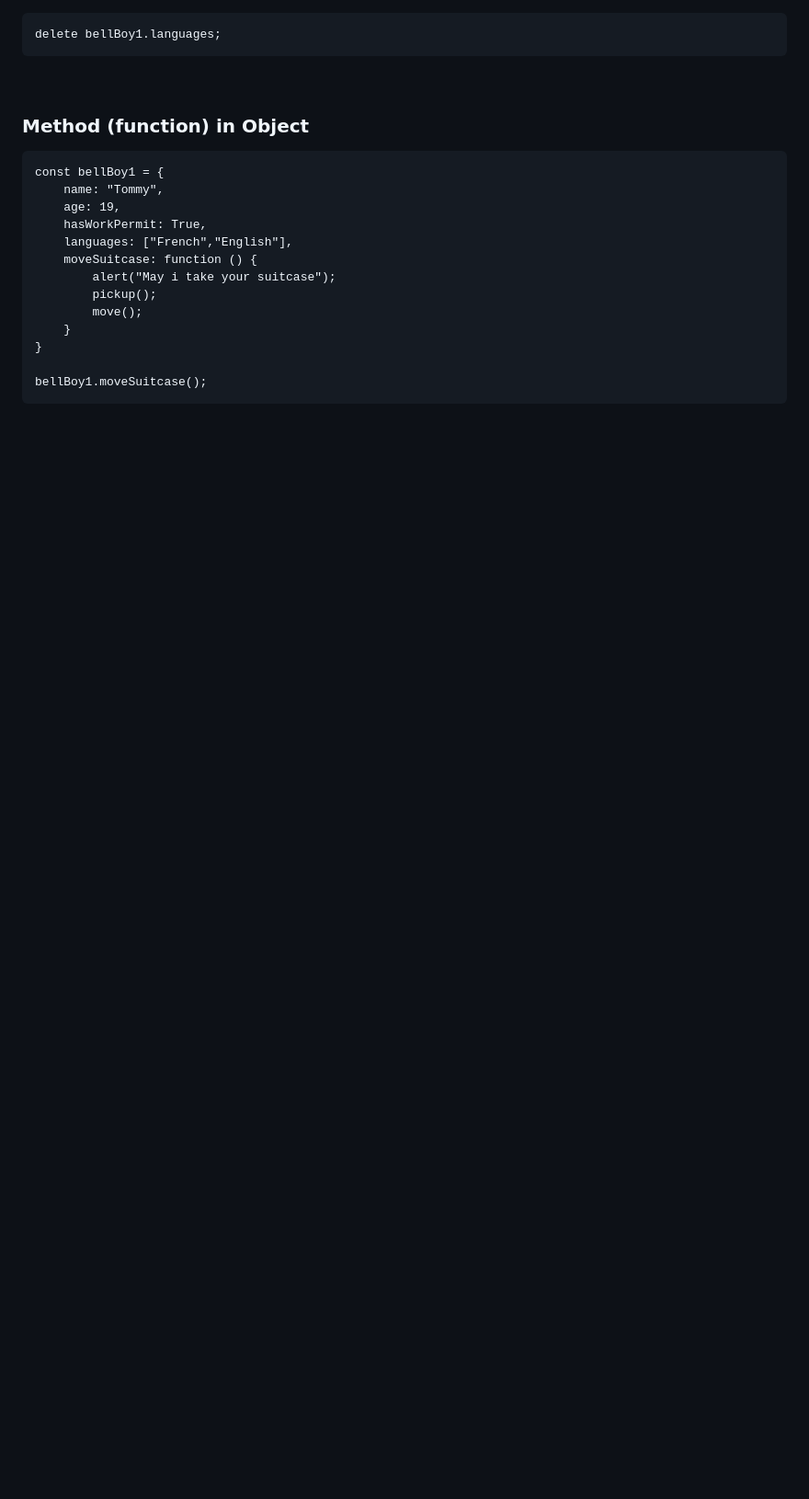
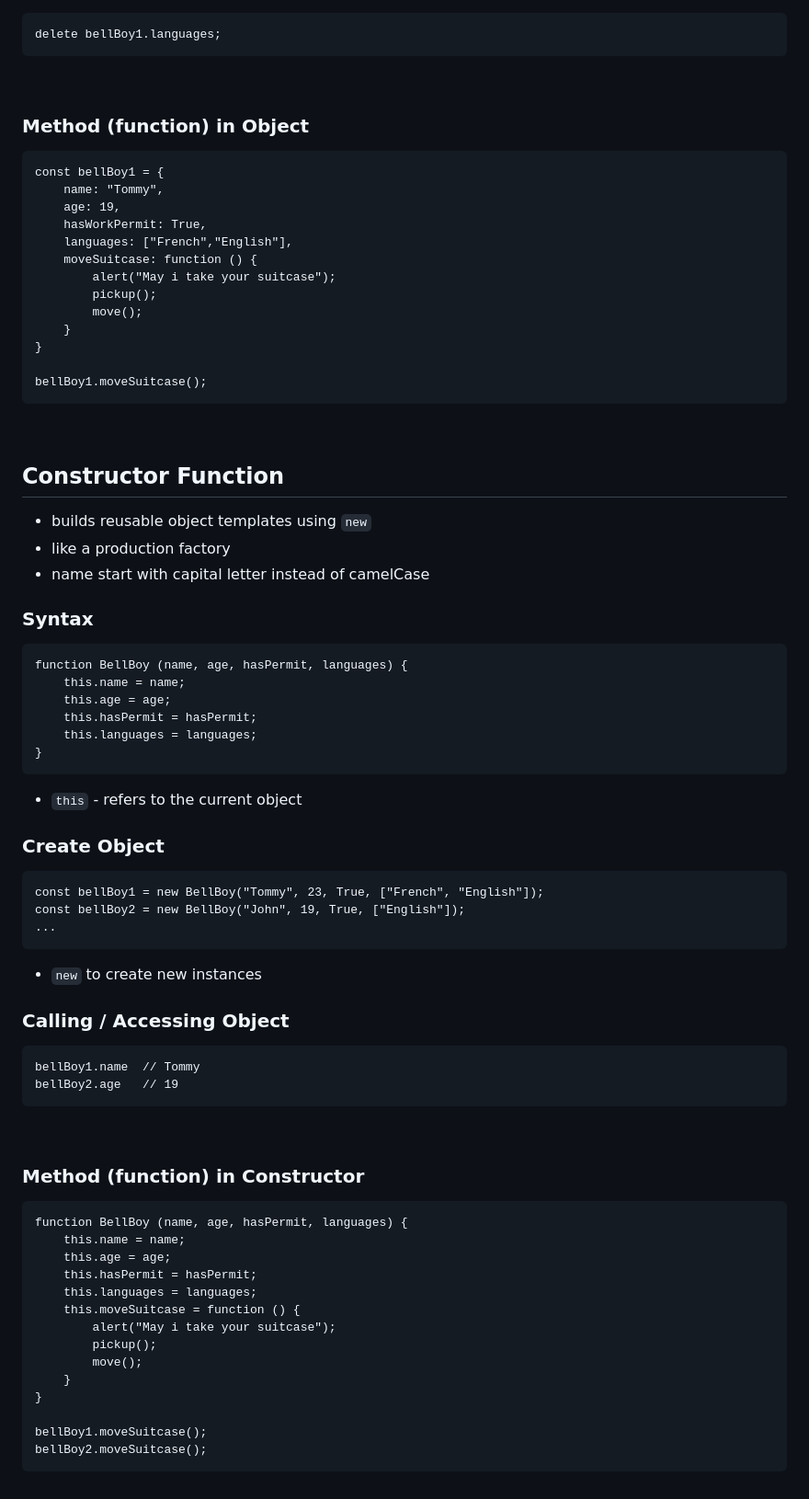
Before and after one commit to selfiirawan/web-development-projects, a Markdown page: JavaScript/js-notes.md, the part around the change. Shown at 92% size. GitHub-like rendering; blank space fills up the shorter version.

Commit message:
javascript object and constructor function

````diff
--- a/JavaScript/js-notes.md
+++ b/JavaScript/js-notes.md
@@ -749,3 +749,53 @@ bellBoy1.moveSuitcase();
 ```
 
 <br>
+
+## Constructor Function
+- builds reusable object templates using `new`
+- like a production factory
+- name start with capital letter instead of camelCase
+
+### Syntax
+```
+function BellBoy (name, age, hasPermit, languages) {
+    this.name = name;
+    this.age = age;
+    this.hasPermit = hasPermit;
+    this.languages = languages;
+}
+```
+- `this` - refers to the current object
+
+### Create Object
+```
+const bellBoy1 = new BellBoy("Tommy", 23, True, ["French", "English"]);
+const bellBoy2 = new BellBoy("John", 19, True, ["English"]);
+...
+```
+- `new` to create new instances
+
+### Calling / Accessing Object
+```
+bellBoy1.name  // Tommy
+bellBoy2.age   // 19
+```
+
+<br>
+
+### Method (function) in Constructor
+```
+function BellBoy (name, age, hasPermit, languages) {
+    this.name = name;
+    this.age = age;
+    this.hasPermit = hasPermit;
+    this.languages = languages;
+    this.moveSuitcase = function () {
+        alert("May i take your suitcase");
+        pickup();
+        move();
+    }
+}
+
+bellBoy1.moveSuitcase();
+bellBoy2.moveSuitcase();
+```
````
